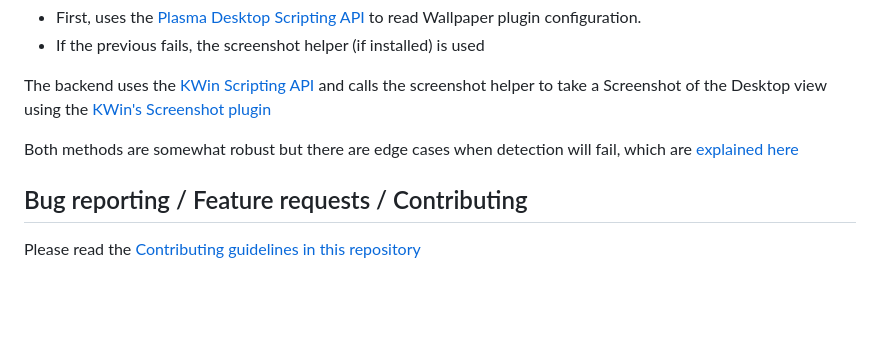
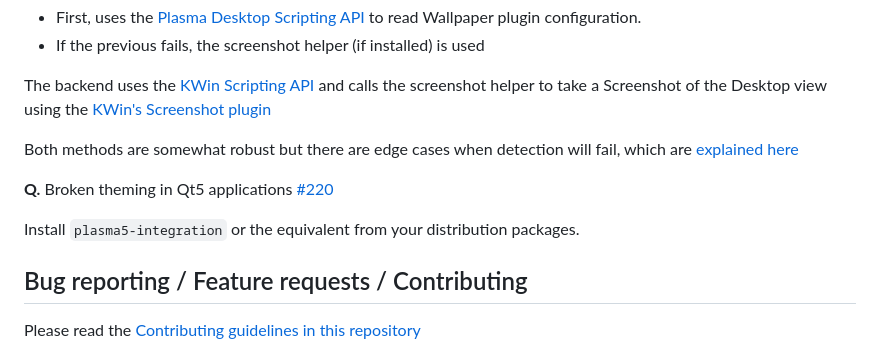
Before and after one commit to luisbocanegra/kde-material-you-colors, a Markdown page: README.md, the part around the change printed below. GitHub-like rendering; blank space fills up the shorter version.

Commit message:
docs: add plasma5-integration to FAQ
refs: https://github.com/luisbocanegra/kde-material-you-colors/issues/220

```diff
--- a/README.md
+++ b/README.md
@@ -186,6 +186,10 @@ The backend uses the [KWin Scripting API](https://develop.kde.org/docs/plasma/kw
 
 Both methods are somewhat robust but there are edge cases when detection will fail, which are [explained here](https://github.com/luisbocanegra/kde-material-you-colors/issues/187)
 
+**Q.** Broken theming in Qt5 applications [#220](https://github.com/luisbocanegra/kde-material-you-colors/issues/220)
+
+Install `plasma5-integration` or the equivalent from your distribution packages.
+
 ## Bug reporting / Feature requests / Contributing
 
 Please read the [Contributing guidelines in this repository](https://github.com/luisbocanegra/kde-material-you-colors/blob/main/CONTRIBUTING.md)
```
Also changed, not shown: other parts of README.md (+1 -1 lines).
